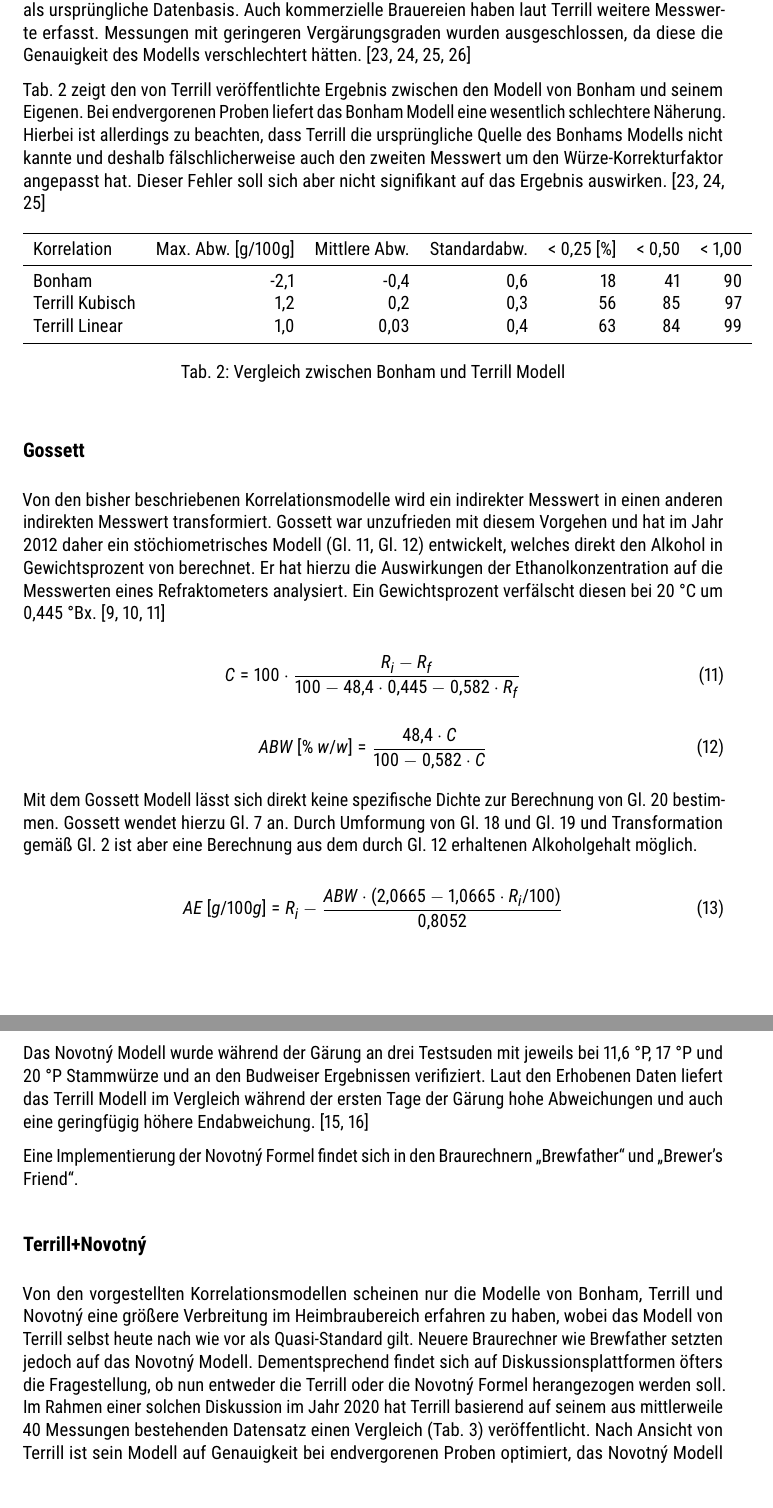
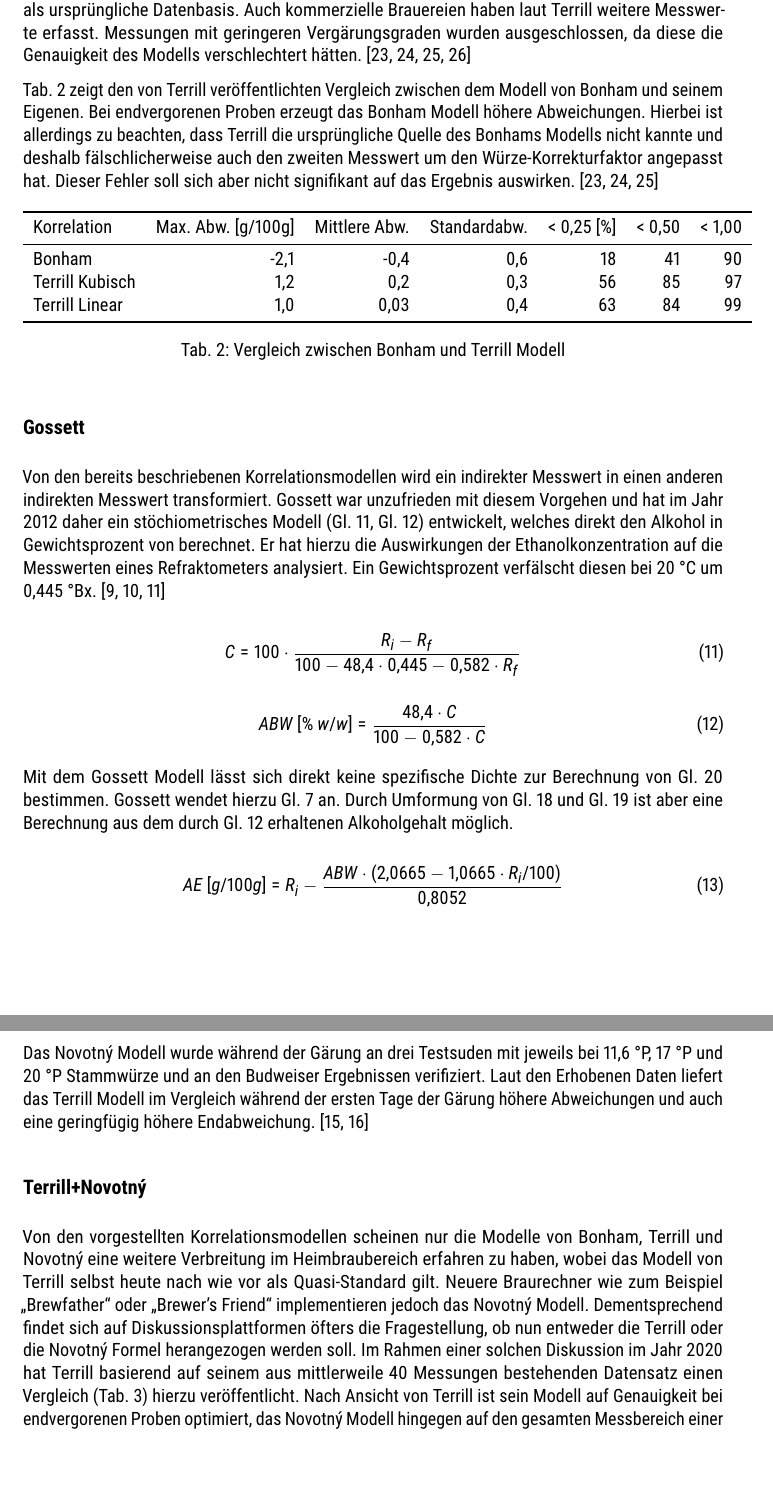
Before and after one commit to aschet/brauartikel, a LaTeX document (refraktometer/refraktometer.tex): two parts of pages 9 and 10 of 18, joined at a grey line, cut so that both start at the same text, the shorter picture padded with empty space. Compiled offline with pdfLaTeX.

Commit message:
more corrections

```diff
--- a/refraktometer/refraktometer.tex
+++ b/refraktometer/refraktometer.tex
@@ -510,10 +510,10 @@ Vergärungsgraden wurden ausgeschlossen, da diese die Genauigkeit des
 Modells verschlechtert hätten.
 \autocite{Terrill2010a,Terrill2011,Terrill2010,Terrill2013}
 
-\autoref{table:terrillcomp} zeigt den von Terrill veröffentlichte
-Ergebnis zwischen den Modell von Bonham und seinem Eigenen. Bei
-endvergorenen Proben liefert das Bonham Modell eine wesentlich
-schlechtere Näherung. Hierbei ist allerdings zu beachten, dass
+\autoref{table:terrillcomp} zeigt den von Terrill veröffentlichten
+Vergleich zwischen dem Modell von Bonham und seinem Eigenen. Bei
+endvergorenen Proben erzeugt das Bonham Modell höhere
+Abweichungen. Hierbei ist allerdings zu beachten, dass
 Terrill die ursprüngliche Quelle des Bonhams Modells nicht kannte
 und deshalb fälschlicherweise auch den zweiten Messwert um
 den Würze-Korrekturfaktor angepasst hat. Dieser Fehler soll sich
@@ -537,7 +537,7 @@ Terrill Linear & 1,0 & 0,03 & 0,4 & 63 & 84 & 99 \\
 
 \subsection*{Gossett}
 
-Von den bisher beschriebenen Korrelationsmodelle wird ein indirekter
+Von den bereits beschriebenen Korrelationsmodellen wird ein indirekter
 Messwert in einen anderen indirekten Messwert transformiert. Gossett
 war unzufrieden mit diesem Vorgehen und hat im Jahr 2012 daher ein
 stöchiometrisches Modell (\autoref{eq:gossett}, \autoref{eq:gossettabw})
@@ -560,9 +560,8 @@ C = 100 \cdot \frac{\bxi - \bxf}{100 - 48,4 \cdot 0,445 - 0,582 \cdot \bxf}
 Mit dem Gossett Modell lässt sich direkt keine spezifische Dichte
 zur Berechnung von \autoref{eq:calcabv} bestimmen. Gossett wendet
 hierzu \autoref{eq:bonham} an. Durch Umformung von
-\autoref{eq:calcre} und \autoref{eq:calcabw} und Transformation gemäß
-\autoref{eq:calcsgtop} ist aber eine Berechnung aus dem
-durch \autoref{eq:gossettabw} erhaltenen Alkoholgehalt möglich.
+\autoref{eq:calcre} und \autoref{eq:calcabw} ist aber eine Berechnung
+aus dem durch \autoref{eq:gossettabw} erhaltenen Alkoholgehalt möglich.
 
 \begin{equation}
 \aex\:[g/100g] = \bxi - \frac{\abw \cdot (2,0665 - 1,0665 \cdot \bxi / 100)}{0,8052}
@@ -607,25 +606,23 @@ von Refraktometerwerten und möglichst genauen Näherungsverfahren. \autocite{No
 Das Novotný Modell wurde während der Gärung an drei Testsuden mit jeweils
 bei 11,6~°P, 17~°P und 20~°P Stammwürze und an den Budweiser
 Ergebnissen verifiziert. Laut den Erhobenen Daten liefert das Terrill
-Modell im Vergleich während der ersten Tage der Gärung hohe
+Modell im Vergleich während der ersten Tage der Gärung höhere
 Abweichungen und auch eine geringfügig höhere Endabweichung.
 \autocite{Novotny2017a,Novotny2017}
-
-Eine Implementierung der Novotný Formel findet sich in den Braurechnern
-„\href{https://brewfather.app}{Brewfather}“ und
-„\href{https://www.brewersfriend.com/refractometer-calculator}{Brewer's Friend}“.
 
 \subsection*{Terrill+Novotný}
 
 Von den vorgestellten Korrelationsmodellen scheinen nur die
-Modelle von Bonham, Terrill und Novotný eine größere Verbreitung im Heimbraubereich erfahren zu haben, wobei das Modell von Terrill selbst
+Modelle von Bonham, Terrill und Novotný eine weitere Verbreitung im Heimbraubereich erfahren zu haben, wobei das Modell von Terrill selbst
 heute nach wie vor als Quasi-Standard gilt. Neuere Braurechner
-wie Brewfather setzten jedoch auf das Novotný Modell. Dementsprechend
-findet sich auf Diskussionsplattformen öfters die Fragestellung, ob nun
+wie zum Beispiel „\href{https://brewfather.app}{Brewfather}“
+oder „\href{https://www.brewersfriend.com/refractometer-calculator}
+{Brewer's Friend}“ implementieren jedoch das Novotný Modell.
+Dementsprechend findet sich auf Diskussionsplattformen öfters die Fragestellung, ob nun
 entweder die Terrill oder die Novotný Formel herangezogen werden
 soll. Im Rahmen einer solchen Diskussion im Jahr 2020 hat Terrill
 basierend auf seinem aus mittlerweile 40 Messungen bestehenden Datensatz
-einen Vergleich (\autoref{table:terrillnovotnycomp}) veröffentlicht.
+einen Vergleich (\autoref{table:terrillnovotnycomp}) hierzu veröffentlicht.
 Nach Ansicht von Terrill ist sein Modell auf Genauigkeit bei endvergorenen
 Proben optimiert, das Novotný Modell hingegen auf den gesamten
 Messbereich einer Gärung. Darüber hinaus wurde während dieser Diskussion
```
Also changed, not shown: refraktometer/refraktometer.tex (16 more changed lines), 1 other file.
